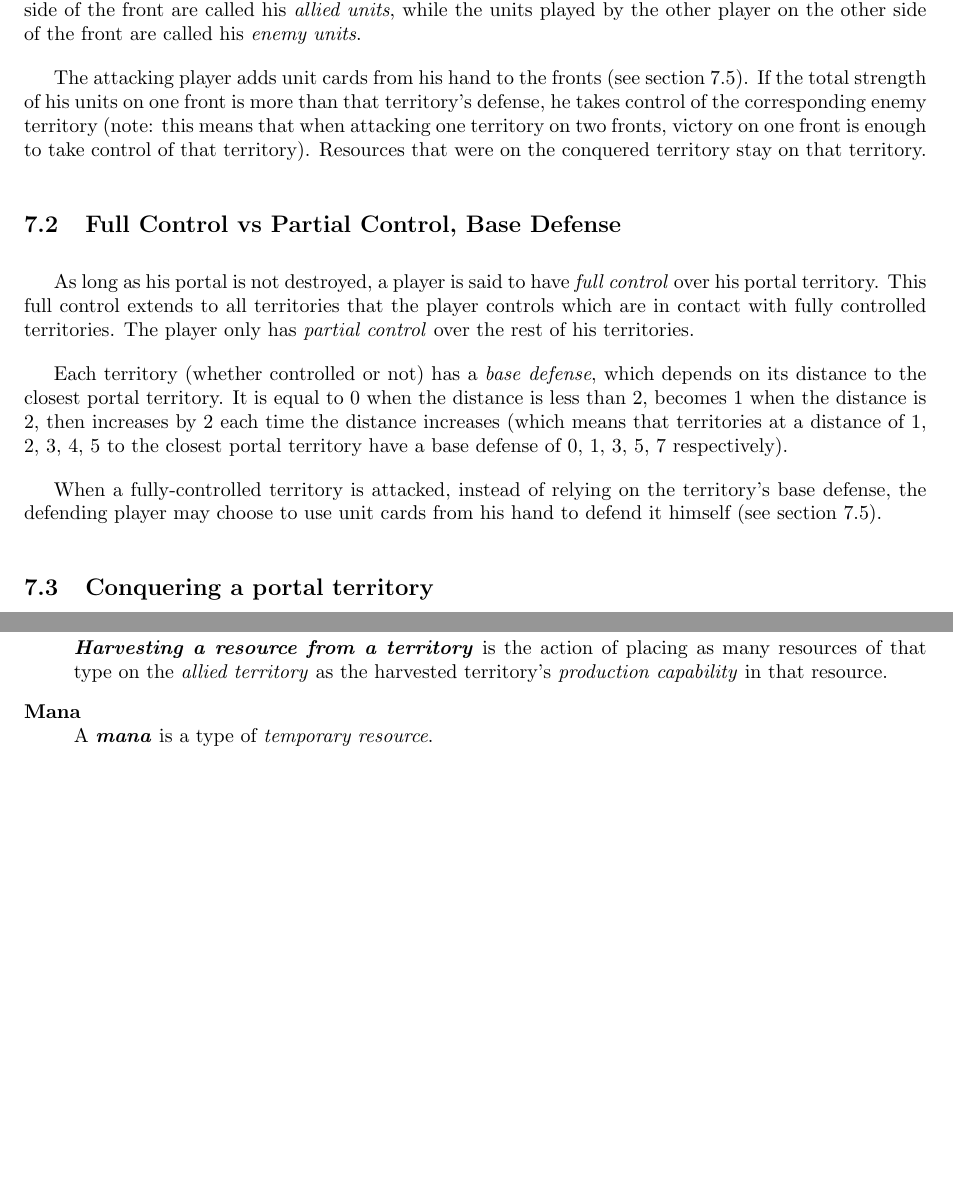
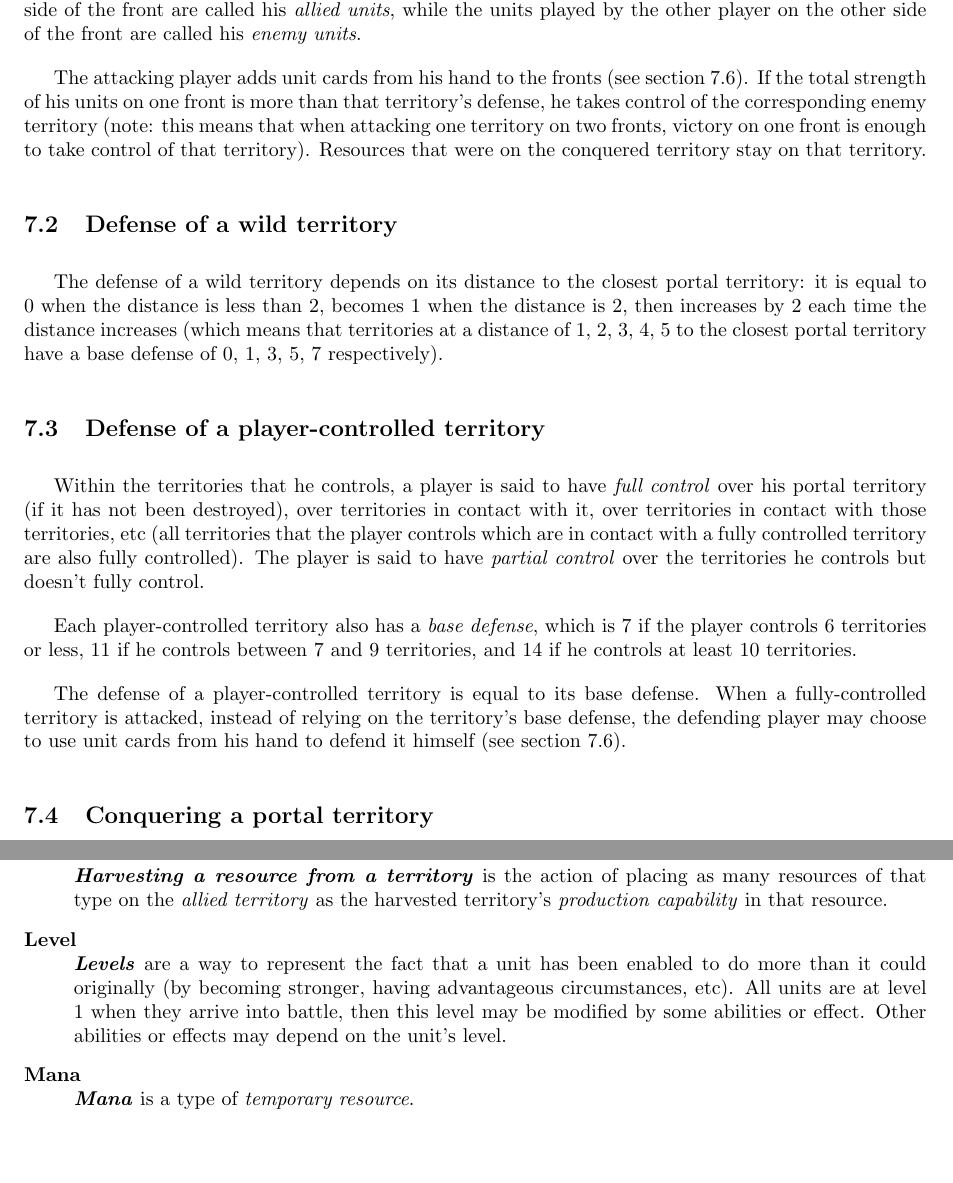
Before and after one commit to TimelessBeing/battle_for_eden, a LaTeX document (rules.tex): two parts of pages 7 and 11 of 12 before the commit and two parts of pages 7 and 11 of 13 after it, joined at a grey line, cut so that both start at the same text, the shorter picture padded with empty space. Compiled offline with pdfLaTeX.

Commit message:
Levels & stuff. Base defense change.

```diff
--- a/rules.tex
+++ b/rules.tex
@@ -428,23 +428,33 @@
         victory on one front is enough to take control of that territory).
         Resources that were on the conquered territory stay on that territory.
 
-    \subsection{Full Control vs Partial Control, Base Defense}
-        \label{base-defense}
-        As long as his portal is not destroyed,
-        a player is said to have \textit{full control} over his portal territory.
-        This full control extends to all territories that the player controls
-        which are in contact with fully controlled territories.
-        The player only has \textit{partial control} over the rest of his territories.
-
-        Each territory (whether controlled or not) has a \textit{base defense},
-        which depends on its distance to the closest portal territory.
-        It is equal to 0  when the distance is less than 2,
+    \subsection{Defense of a wild territory}
+        The defense of a wild territory depends on its distance
+        to the closest portal territory:
+        it is equal to 0  when the distance is less than 2,
         becomes 1 when the distance is 2,
         then increases by 2 each time the distance increases
         (which means that territories at a distance of 1, 2, 3, 4, 5
         to the closest portal territory have a base defense of  0, 1, 3, 5, 7
         respectively).
 
+    \subsection{Defense of a player-controlled territory}
+        \label{base-defense}
+        Within the territories that he controls, a player is said to have
+        \textit{full control} over his portal territory (if it has not been destroyed),
+        over territories in contact with it,
+        over territories in contact with those territories, etc
+        (all territories that the player controls which are in contact with a fully controlled
+        territory are also fully controlled).
+        The player is said to have \textit{partial control} over the territories
+        he controls but doesn't fully control.
+
+        Each player-controlled territory also has a \textit{base defense},
+        which is 7 if the player controls 6 territories or less,
+        11 if he controls between 7 and 9 territories,
+        and 14 if he controls at least 10 territories.
+
+        The defense of a player-controlled territory is equal to its base defense.
         When a fully-controlled territory is attacked,
         instead of relying on the territory's base defense,
         the defending player may choose to use unit cards from his hand to defend it
@@ -737,8 +754,16 @@
             placing as many resources of that type on the \textit{allied territory}
             as the harvested territory's \textit{production capability} in that resource.
 
+        \item[Level] \hfill \\
+            \textbf{\textit{Levels}} are a way to represent the fact
+            that a unit has been enabled to do more than it could originally
+            (by becoming stronger, having advantageous circumstances, etc).
+            All units are at level 1 when they arrive into battle,
+            then this level may be modified by some abilities or effect.
+            Other abilities or effects may depend on the unit's level.
+
         \item[Mana] \hfill \\
-            A \textbf{\textit{mana}} is a type of \textit{temporary resource}.
+            \textbf{\textit{Mana}} is a type of \textit{temporary resource}.
 
         \item[Move] \hfill \\
             \textbf{\textit{Moving a unit}} means to remove that unit from its
```
Also changed, not shown: civilizations/the_rampaging_horde.txt (+6 -3 lines), civilizations/the_restless_necropolis.txt (+5 -1 lines), rules.tex (12 more changed lines).
